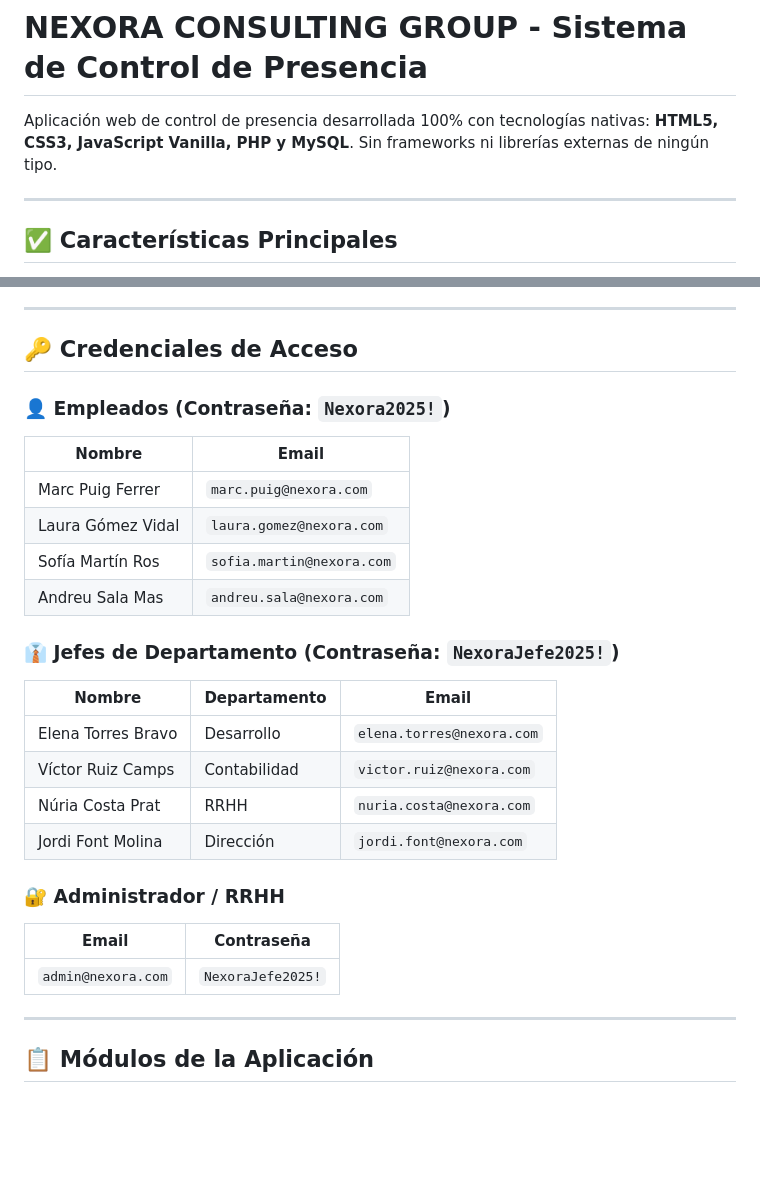
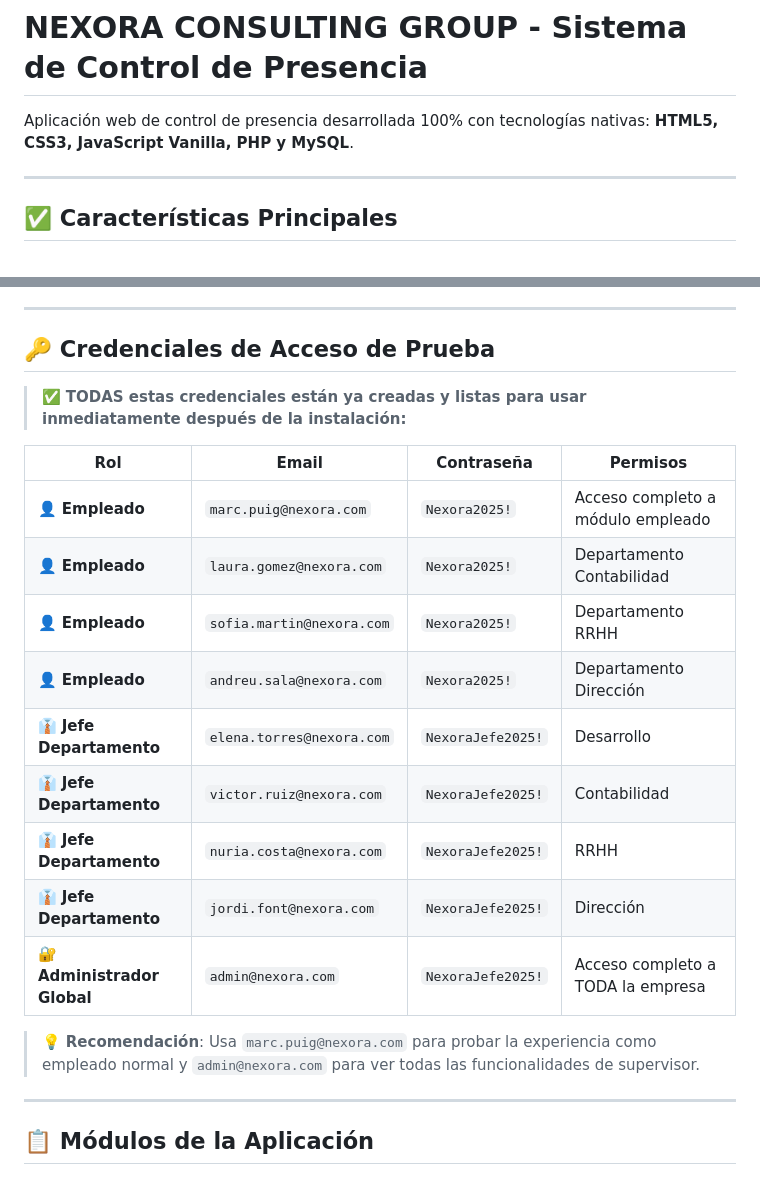
Before and after one commit to GikinehKonate-Awa/Nexora, a Markdown page: README.md, 2 parts joined by grey strips. Drawn GitHub-style; blank space fills up the shorter version.

Commit message:
credenciales

```diff
--- a/README.md
+++ b/README.md
@@ -1,6 +1,6 @@
 # NEXORA CONSULTING GROUP - Sistema de Control de Presencia
 
-Aplicación web de control de presencia desarrollada 100% con tecnologías nativas: **HTML5, CSS3, JavaScript Vanilla, PHP y MySQL**. Sin frameworks ni librerías externas de ningún tipo.
+Aplicación web de control de presencia desarrollada 100% con tecnologías nativas: **HTML5, CSS3, JavaScript Vanilla, PHP y MySQL**.
 
 ---
 
@@ -47,28 +47,23 @@ El instalador realizará automáticamente:
 
 ---
 
-## 🔑 Credenciales de Acceso
+## 🔑 Credenciales de Acceso de Prueba
 
-### 👤 Empleados (Contraseña: `Nexora2025!`)
-| Nombre | Email |
-|---|---|
-| Marc Puig Ferrer | `marc.puig@nexora.com` |
-| Laura Gómez Vidal | `laura.gomez@nexora.com` |
-| Sofía Martín Ros | `sofia.martin@nexora.com` |
-| Andreu Sala Mas | `andreu.sala@nexora.com` |
+> ✅ **TODAS estas credenciales están ya creadas y listas para usar inmediatamente después de la instalación:**
 
-### 👔 Jefes de Departamento (Contraseña: `NexoraJefe2025!`)
-| Nombre | Departamento | Email |
-|---|---|---|
-| Elena Torres Bravo | Desarrollo | `elena.torres@nexora.com` |
-| Víctor Ruiz Camps | Contabilidad | `victor.ruiz@nexora.com` |
-| Núria Costa Prat | RRHH | `nuria.costa@nexora.com` |
-| Jordi Font Molina | Dirección | `jordi.font@nexora.com` |
+| Rol | Email | Contraseña | Permisos |
+|---|---|---|---|
+| 👤 **Empleado** | `marc.puig@nexora.com` | `Nexora2025!` | Acceso completo a módulo empleado |
+| 👤 **Empleado** | `laura.gomez@nexora.com` | `Nexora2025!` | Departamento Contabilidad |
+| 👤 **Empleado** | `sofia.martin@nexora.com` | `Nexora2025!` | Departamento RRHH |
+| 👤 **Empleado** | `andreu.sala@nexora.com` | `Nexora2025!` | Departamento Dirección |
+| 👔 **Jefe Departamento** | `elena.torres@nexora.com` | `NexoraJefe2025!` | Desarrollo |
+| 👔 **Jefe Departamento** | `victor.ruiz@nexora.com` | `NexoraJefe2025!` | Contabilidad |
+| 👔 **Jefe Departamento** | `nuria.costa@nexora.com` | `NexoraJefe2025!` | RRHH |
+| 👔 **Jefe Departamento** | `jordi.font@nexora.com` | `NexoraJefe2025!` | Dirección |
+| 🔐 **Administrador Global** | `admin@nexora.com` | `NexoraJefe2025!` | Acceso completo a TODA la empresa |
 
-### 🔐 Administrador / RRHH
-| Email | Contraseña |
-|---|---|
-| `admin@nexora.com` | `NexoraJefe2025!` |
+> 💡 **Recomendación**: Usa `marc.puig@nexora.com` para probar la experiencia como empleado normal y `admin@nexora.com` para ver todas las funcionalidades de supervisor.
 
 ---
 
```
Also changed, not shown: other parts of README.md (+2 -0 lines).
